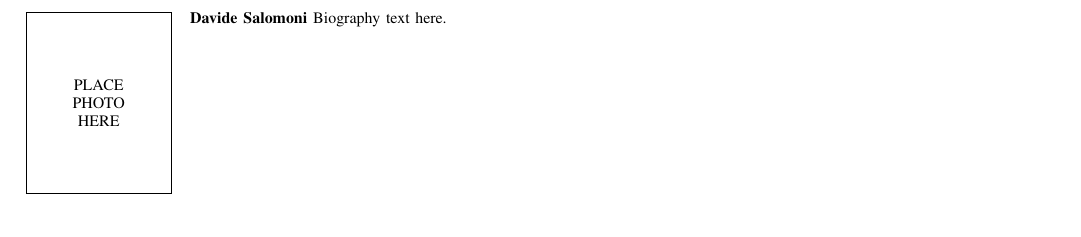
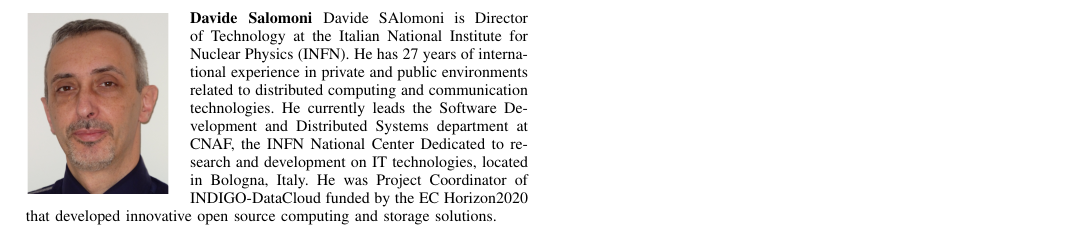
Before and after one commit to VibhutiDKhanduri/paper-ieee-software-reliability, a LaTeX paper (paper-ieee-trans.tex): part of page 8 of 8, cut at the place of the change. Compiled offline with pdfLaTeX; a missing font is replaced by an installed copy or a similar font; a LaTeX package or settings file that is missing is left out.

Commit message:
added salomoni biblio

```diff
--- a/paper-ieee-trans.tex
+++ b/paper-ieee-trans.tex
@@ -643,8 +643,8 @@ Biography text here.
 Jorge Gomes is a computing researcher at LIP. He worked in the development of advanced data acquisition systems at CERN, and participated in pioneering projects in the domain of digital satellite data communications, IP over ATM, and advanced videoconferencing over IP networks. Since 2001 he has participated in numerous projects regarding distributed computing, networks and security in Europe and Latin America. He is the head of the LIP Advanced Computing and Digital Infrastructures Group and technical coordinator of the Portuguese National Grid Infrastructure, representative of Portugal in the Council of the European Grid Infrastructure (EGI) and responsible for the Portuguese participation in IBERGRID, that joins Portuguese and Spanish distributed computing infrastructures.
 \end{IEEEbiography}
 
-\begin{IEEEbiography}{Davide Salomoni}
-Biography text here.
+\begin{IEEEbiography}[{\includegraphics[width=1in,height=1.25in,clip,keepaspectratio]{images/DavideSalomoni}}]{Davide Salomoni}
+Davide SAlomoni is Director of Technology at the Italian National Institute for Nuclear Physics (INFN). He has 27 years of international experience in private and public environments related to distributed computing and communication technologies. He currently leads the Software Development and Distributed Systems department at CNAF, the INFN National Center Dedicated to research and development on IT technologies, located in Bologna, Italy. He was Project Coordinator of INDIGO-DataCloud funded by the EC Horizon2020 that developed innovative open source computing and storage solutions.
 \end{IEEEbiography}
 
 
```
Also changed, not shown: images/DavideSalomoni.jpg (added).
